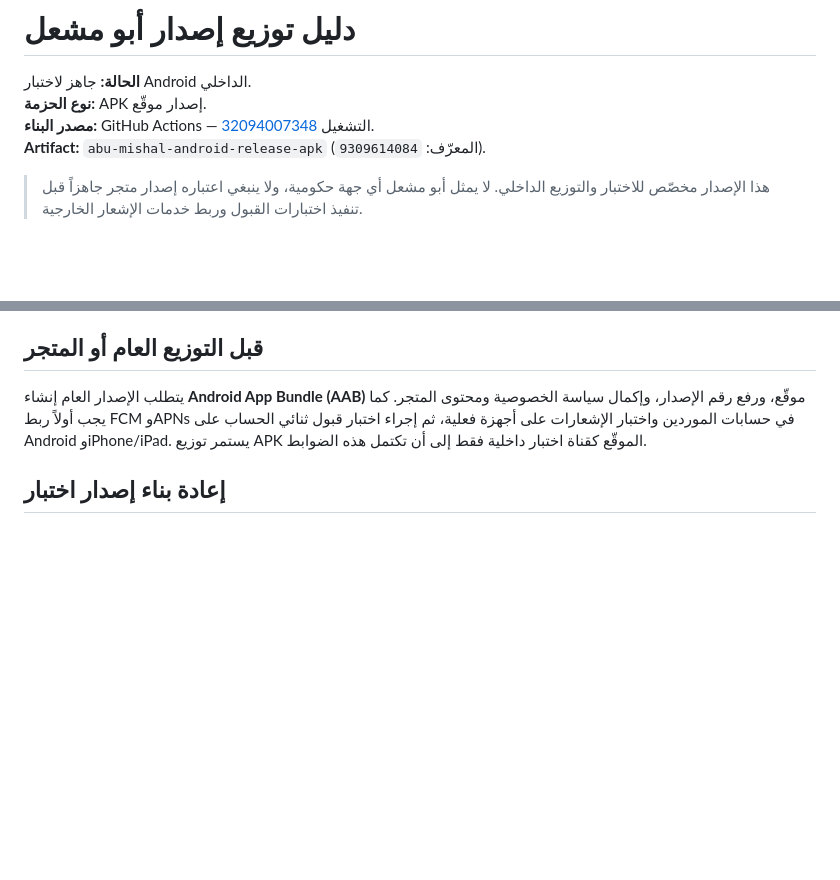
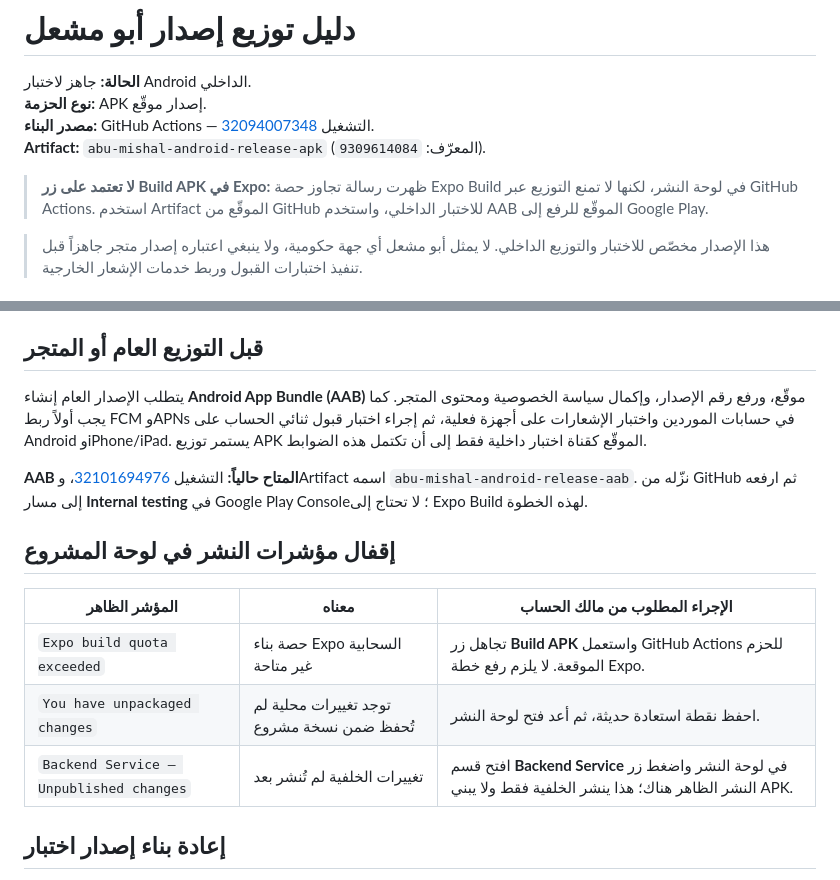
Before and after one commit to hamid967/abo, a Markdown page: docs/release-distribution.md, 2 parts joined by grey strips. GitHub-like rendering; blank space fills up the shorter version.

Commit message:
docs: document GitHub release path

```diff
--- a/docs/release-distribution.md
+++ b/docs/release-distribution.md
@@ -4,6 +4,8 @@
 **نوع الحزمة:** APK إصدار موقّع.
 **مصدر البناء:** GitHub Actions — التشغيل [32094007348](https://github.com/hamid967/abo/actions/runs/32094007348).
 **Artifact:** `abu-mishal-android-release-apk` (المعرّف: `9309614084`).
+
+> **لا تعتمد على زر Build APK في Expo:** ظهرت رسالة تجاوز حصة Expo Build في لوحة النشر، لكنها لا تمنع التوزيع عبر GitHub Actions. استخدم Artifact الموقّع من GitHub للاختبار الداخلي، واستخدم AAB الموقّع للرفع إلى Google Play.
 
 > هذا الإصدار مخصّص للاختبار والتوزيع الداخلي. لا يمثل أبو مشعل أي جهة حكومية، ولا ينبغي اعتباره إصدار متجر جاهزاً قبل تنفيذ اختبارات القبول وربط خدمات الإشعار الخارجية.
 
@@ -40,6 +42,16 @@
 
 يتطلب الإصدار العام إنشاء **Android App Bundle (AAB)** موقّع، ورفع رقم الإصدار، وإكمال سياسة الخصوصية ومحتوى المتجر. كما يجب أولاً ربط FCM وAPNs في حسابات الموردين واختبار الإشعارات على أجهزة فعلية، ثم إجراء اختبار قبول ثنائي الحساب على Android وiPhone/iPad. يستمر توزيع APK الموقّع كقناة اختبار داخلية فقط إلى أن تكتمل هذه الضوابط.
 
+**AAB المتاح حالياً:** التشغيل [32101694976](https://github.com/hamid967/abo/actions/runs/32101694976)، وArtifact اسمه `abu-mishal-android-release-aab`. نزّله من GitHub ثم ارفعه إلى مسار **Internal testing** في Google Play Console؛ لا تحتاج إلى Expo Build لهذه الخطوة.
+
+## إقفال مؤشرات النشر في لوحة المشروع
+
+| المؤشر الظاهر | معناه | الإجراء المطلوب من مالك الحساب |
+|---|---|---|
+| `Expo build quota exceeded` | حصة بناء Expo السحابية غير متاحة | تجاهل زر **Build APK** واستعمل GitHub Actions للحزم الموقعة. لا يلزم رفع خطة Expo. |
+| `You have unpackaged changes` | توجد تغييرات محلية لم تُحفظ ضمن نسخة مشروع | احفظ نقطة استعادة حديثة، ثم أعد فتح لوحة النشر. |
+| `Backend Service — Unpublished changes` | تغييرات الخلفية لم تُنشر بعد | افتح قسم **Backend Service** في لوحة النشر واضغط زر النشر الظاهر هناك؛ هذا ينشر الخلفية فقط ولا يبني APK. |
+
 ## إعادة بناء إصدار اختبار
 
 من المستودع افتح تبويب **Actions**، ثم اختر **Build Android APK** واضغط **Run workflow**. اختر `release` كنوع البناء، وانتظر نجاح التشغيل، ثم نزّل Artifact الجديد. سجل رقم التشغيل وتاريخ الاختبار وأي ملاحظات قبول في مركز إصدارات الجوال داخل لوحة الإدارة.
```
